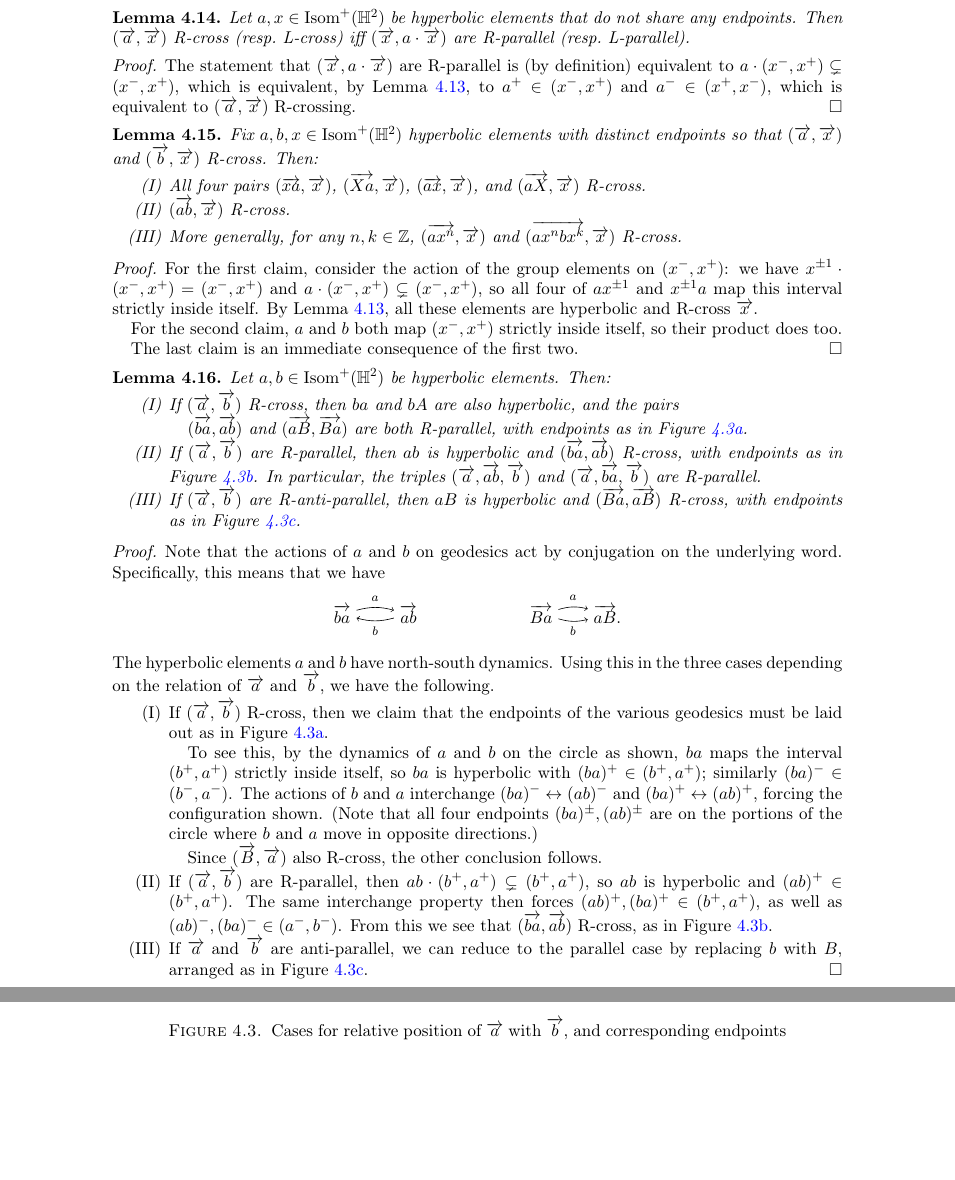
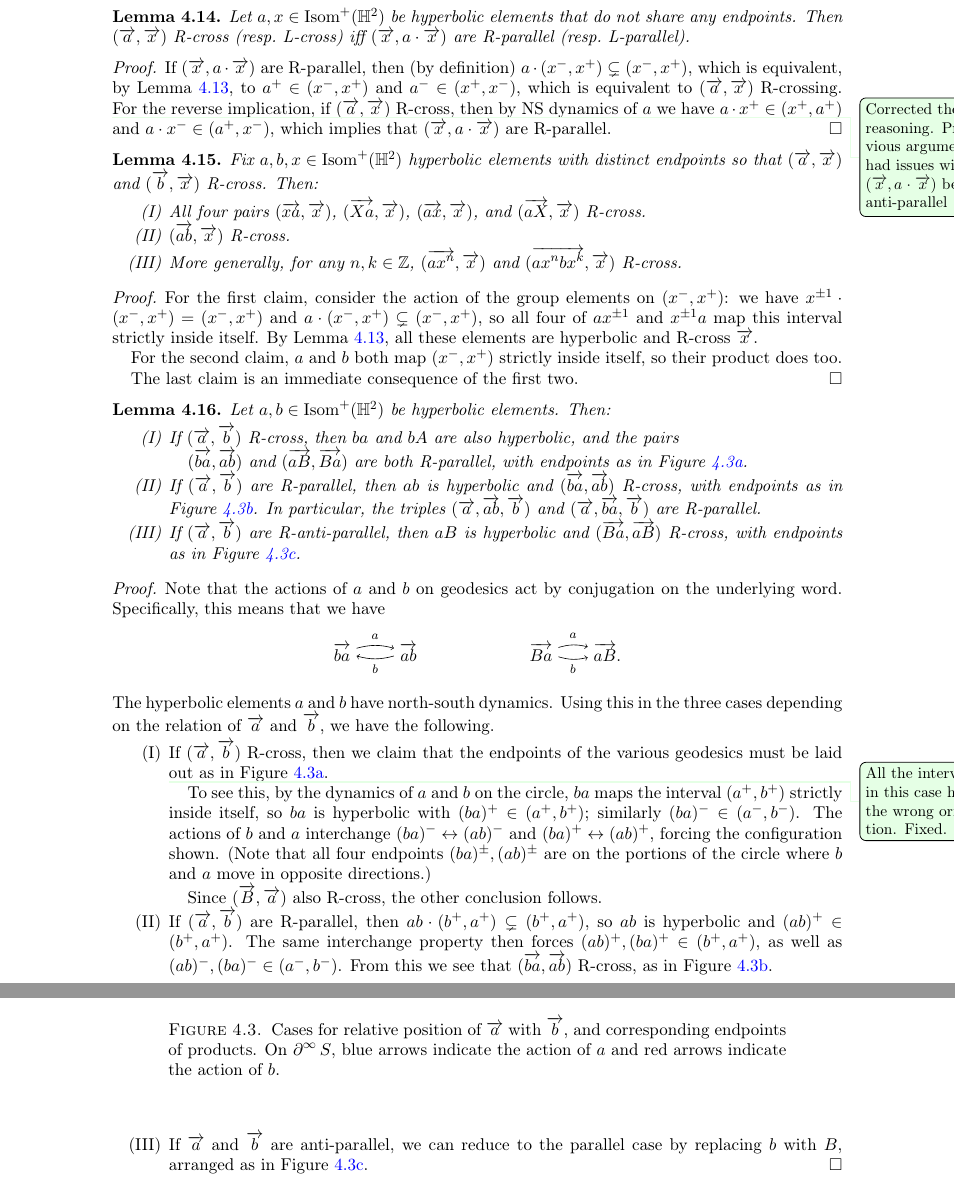
Before and after one commit to dpthurst/Currents-and-intersections, a LaTeX paper (Intersections.tex, which reads crossing.tex): two parts of pages 27 and 28 of 97, joined at a grey line, cut so that both start at the same text, the shorter picture padded with empty space. Compiled offline with pdfLaTeX.

Commit message:
crossings: More reading

```diff
--- a/crossing.tex
+++ b/crossing.tex
@@ -468,11 +468,17 @@ We now turn to some elementary lemmas about crossing.
  \label{lem:rhs}
 \end{lemma}
 \begin{proof}
-  The statement that $(\ora{x}, a\cdot\ora{x})$ are R-parallel is (by
-  definition) equivalent to $a\cdot(x^-,x^+) \subsetneq (x^-,x^+)$,
+  If $(\ora{x}, a\cdot\ora{x})$ are R-parallel, then (by
+  definition) $a\cdot(x^-,x^+) \subsetneq (x^-,x^+)$,
   which is equivalent, by Lemma~\ref{lem:NS-dynamics}, to $a^+ \in (x^-,x^+)$ and
   $a^- \in (x^+,x^-)$, which is equivalent to
   $(\ora{a},\ora{x})$ R-crossing.
+  \DPTfyi{Corrected the reasoning. Previous argument had issues with
+    $(\ora{x}, a\cdot \ora{x})$ being anti-parallel}%
+  For the reverse implication, if $(\ora{a},\ora{x})$ R-cross, then by
+  NS dynamics of $a$ we have $a \cdot x^+ \in (x^+,a^+)$ and
+  $a \cdot x^- \in (a^+,x^-)$, which implies that
+  $(\ora{x},a \cdot \ora{x})$ are R-parallel.
 \end{proof}
 
 \begin{lemma}
@@ -567,15 +573,17 @@ We now turn to some elementary lemmas about crossing.
    \end{subfigure}
    \caption{Cases for relative position
      of $\protect\ora{a}$ with $\protect\ora{b}$, and corresponding
-     endpoints of products.}
+     endpoints of products.  On $\bdy^\infty S$, blue arrows indicate
+     the action of~$a$
+     and red arrows indicate the action of~$b$.}
    \label{fig:cases-a-b}
  \end{figure}
-
+ \DPTfyi{All the intervals in this case had the wrong orientation. Fixed.}
     To see this, by the dynamics of $a$ and $b$ on the
-    circle as shown, $ba$ maps the interval
-    $(b^+,a^+)$ strictly inside itself, so $ba$ is
-    hyperbolic with $(ba)^+\in(b^+,a^+)$;
-    similarly $(ba)^- \in (b^-,a^-)$. The actions of
+    circle, $ba$ maps the interval
+    $(a^+,b^+)$ strictly inside itself, so $ba$ is
+    hyperbolic with $(ba)^+\in(a^+,b^+)$;
+    similarly $(ba)^- \in (a^-,b^-)$. The actions of
     $b$ and $a$ interchange $(ba)^- \leftrightarrow (ab)^-$ and
     $(ba)^+ \leftrightarrow (ab)^+$, forcing the configuration shown.
     (Note that all four endpoints $(ba)^\pm,(ab)^\pm$ are on the
```
Also changed, not shown: background.tex (+0 -1 lines), crossing.tex (19 more changed lines).
